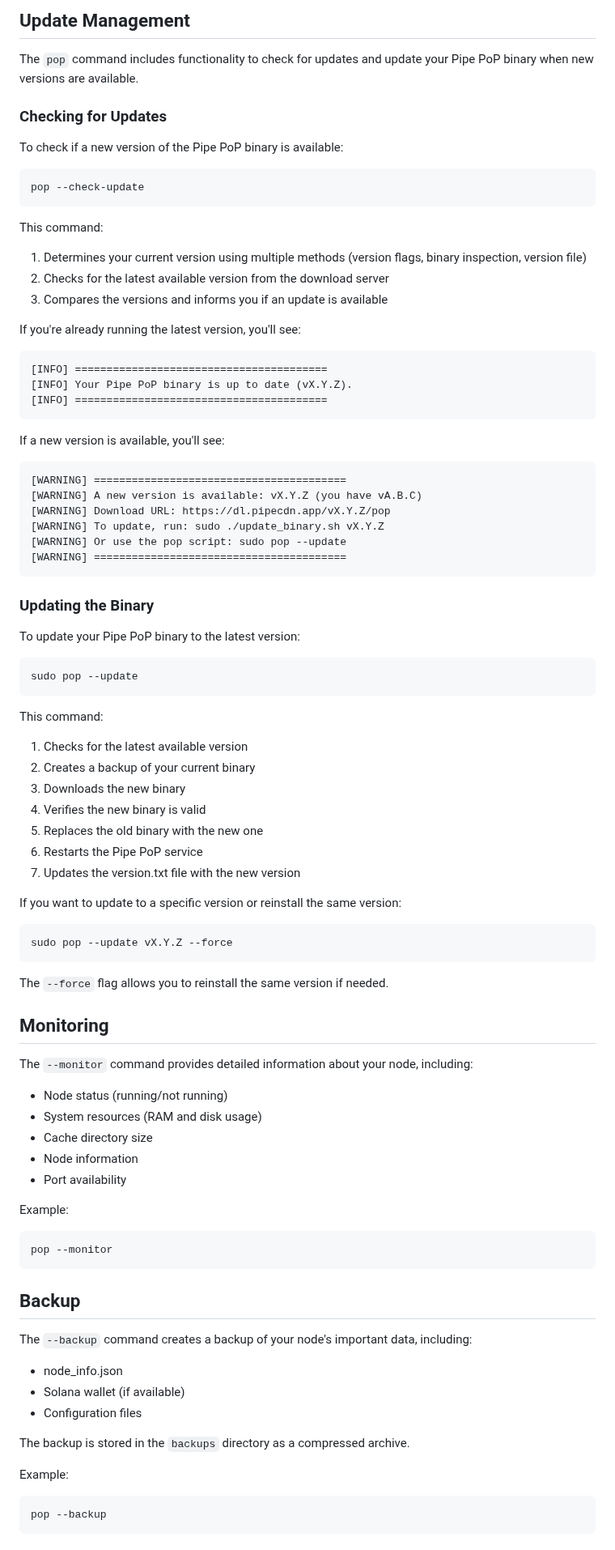
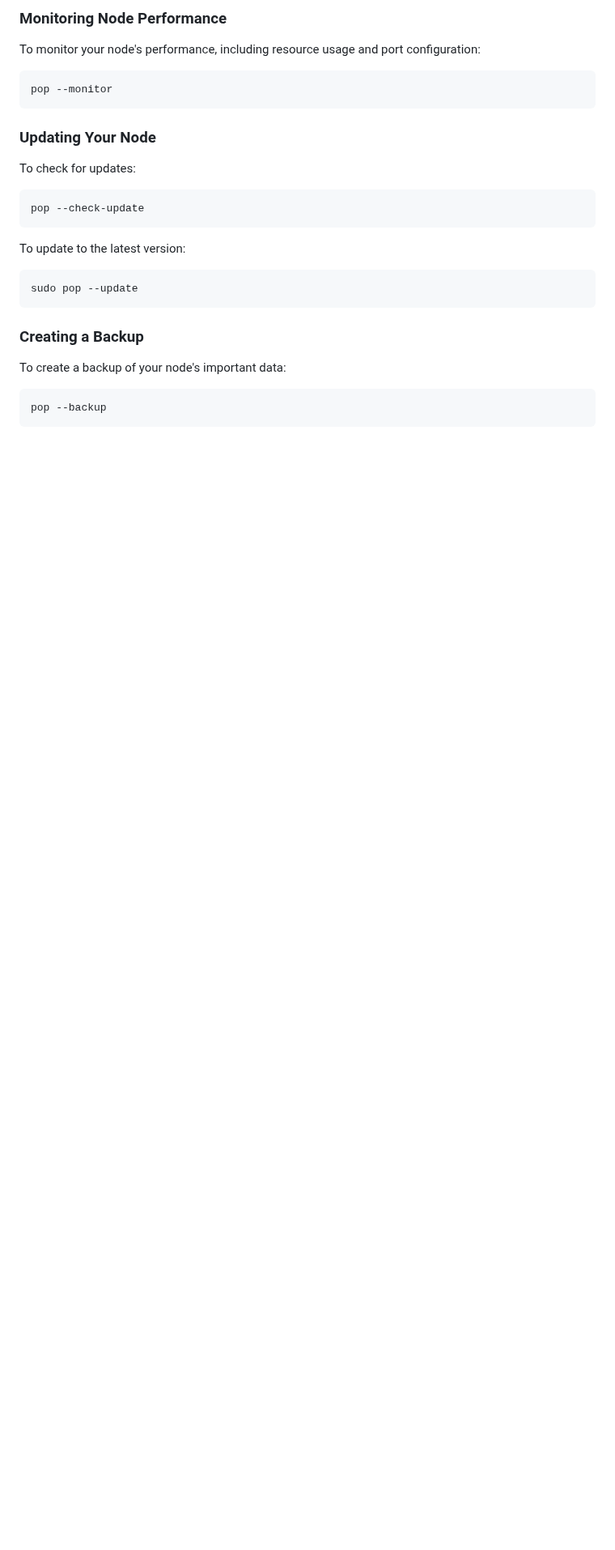
Before and after one commit to preterag/pipecdn, a Markdown page: docs/GLOBAL_COMMAND.md, the part around one of its changes. Shown at 81% size. GitHub-like rendering; blank space fills up the shorter version.

````diff
--- a/docs/GLOBAL_COMMAND.md
+++ b/docs/GLOBAL_COMMAND.md
@@ -69,91 +125,30 @@ sudo pop --update
 ```
 
-## Update Management
+### Monitoring Node Performance
 
-The `pop` command includes functionality to check for updates and update your Pipe PoP binary when new versions are available.
+To monitor your node's performance, including resource usage and port configuration:
 
-### Checking for Updates
+```bash
+pop --monitor
+```
 
-To check if a new version of the Pipe PoP binary is available:
+### Updating Your Node
+
+To check for updates:
 
 ```bash
 pop --check-update
 ```
 
-This command:
-1. Determines your current version using multiple methods (version flags, binary inspection, version file)
-2. Checks for the latest available version from the download server
-3. Compares the versions and informs you if an update is available
-
-If you're already running the latest version, you'll see:
-```
-[INFO] ========================================
-[INFO] Your Pipe PoP binary is up to date (vX.Y.Z).
-[INFO] ========================================
-```
-
-If a new version is available, you'll see:
-```
-[WARNING] ========================================
-[WARNING] A new version is available: vX.Y.Z (you have vA.B.C)
-[WARNING] Download URL: https://dl.pipecdn.app/vX.Y.Z/pop
-[WARNING] To update, run: sudo ./update_binary.sh vX.Y.Z
-[WARNING] Or use the pop script: sudo pop --update
-[WARNING] ========================================
-```
-
-### Updating the Binary
-
-To update your Pipe PoP binary to the latest version:
+To update to the latest version:
 
 ```bash
 sudo pop --update
 ```
 
-This command:
-1. Checks for the latest available version
-2. Creates a backup of your current binary
-3. Downloads the new binary
-4. Verifies the new binary is valid
-5. Replaces the old binary with the new one
-6. Restarts the Pipe PoP service
-7. Updates the version.txt file with the new version
+### Creating a Backup
 
-If you want to update to a specific version or reinstall the same version:
-
-```bash
-sudo pop --update vX.Y.Z --force
-```
-
-The `--force` flag allows you to reinstall the same version if needed.
-
-## Monitoring
-
-The `--monitor` command provides detailed information about your node, including:
-
-- Node status (running/not running)
-- System resources (RAM and disk usage)
-- Cache directory size
-- Node information
-- Port availability
-
-Example:
-
-```bash
-pop --monitor
-```
-
-## Backup
-
-The `--backup` command creates a backup of your node's important data, including:
-
-- node_info.json
-- Solana wallet (if available)
-- Configuration files
-
-The backup is stored in the `backups` directory as a compressed archive.
-
-Example:
+To create a backup of your node's important data:
 
 ```bash
 pop --backup
````
Also changed, not shown: other parts of docs/GLOBAL_COMMAND.md (+103 -58 lines), README.md (+73 -55 lines), docs/README.md (+41 -3 lines).
